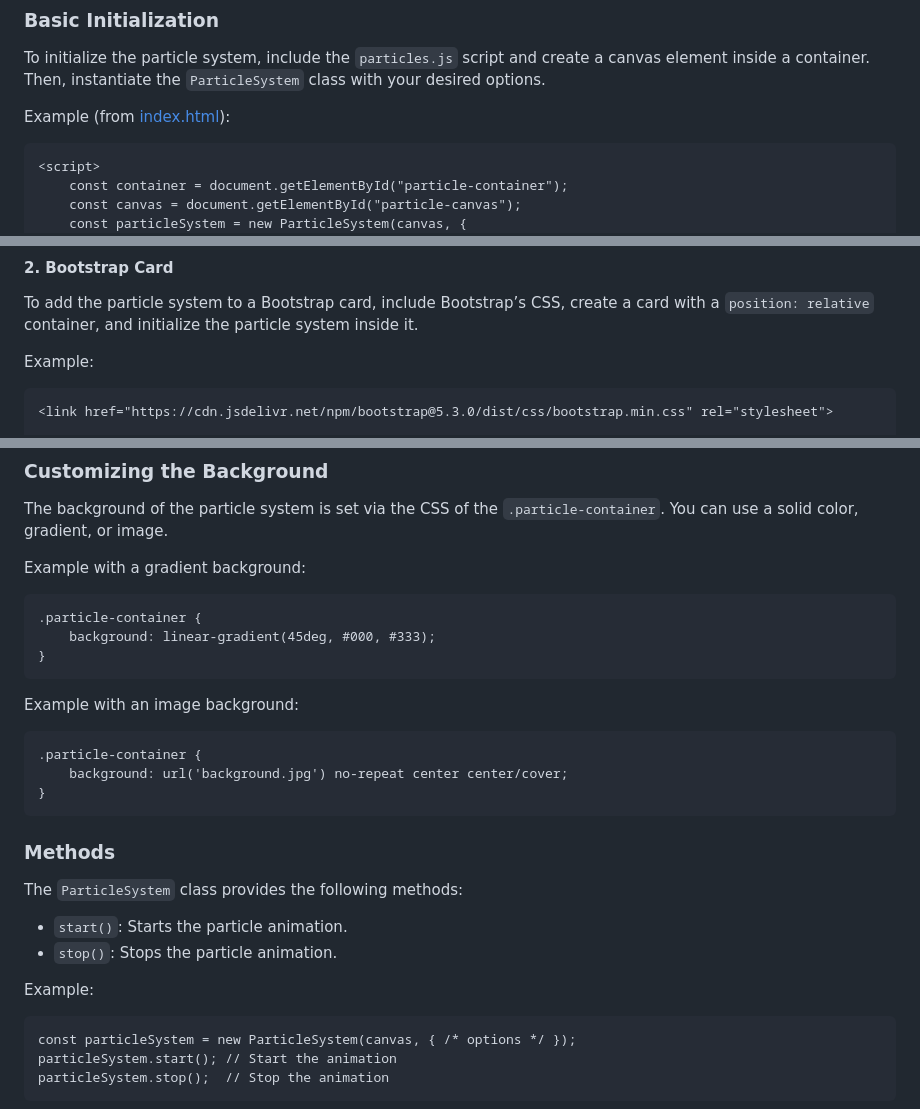
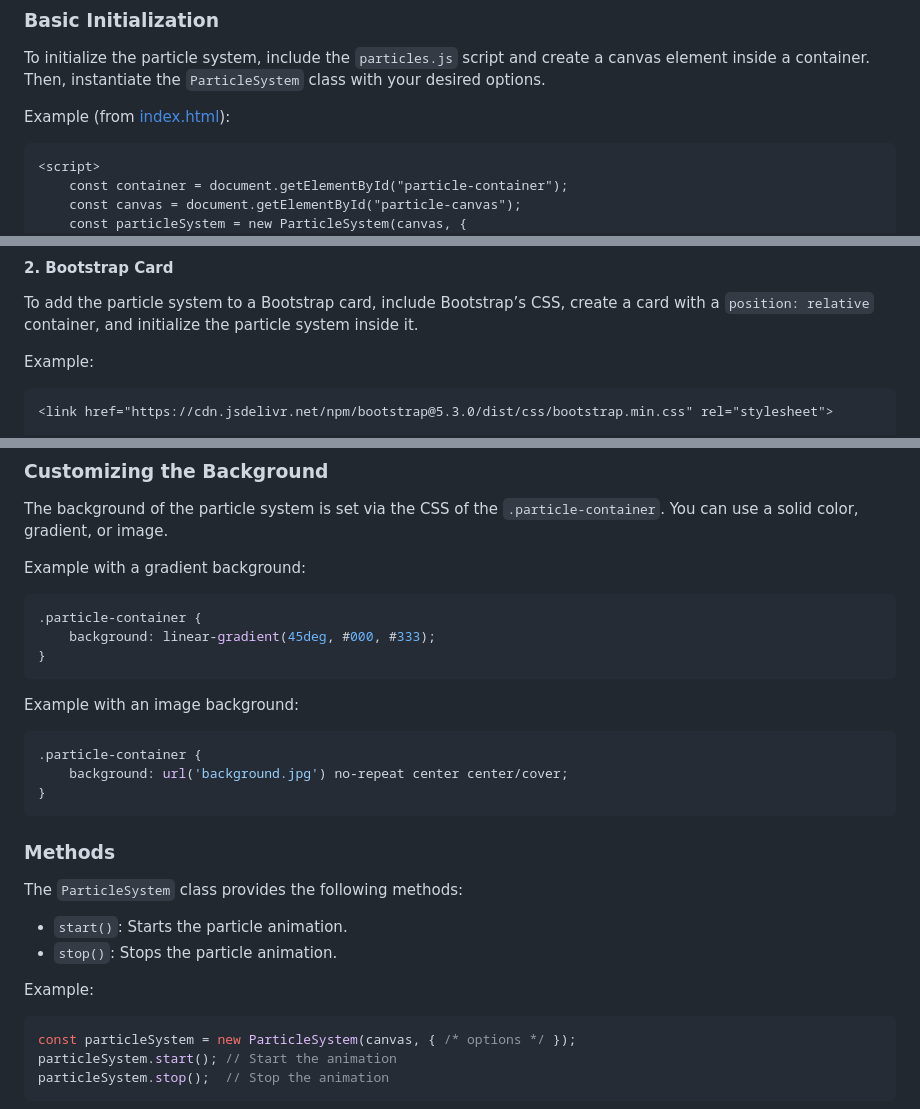
Before and after one commit to 0xHamy/sweet_particles, a Markdown page: README.md, 3 parts joined by grey strips. GitHub-like rendering.

Commit message:
added code type

````diff
--- a/README.md
+++ b/README.md
@@ -55,7 +55,7 @@ The particle system is initialized by creating an instance of the `ParticleSyste
 To initialize the particle system, include the `particles.js` script and create a canvas element inside a container. Then, instantiate the `ParticleSystem` class with your desired options.
 
 Example (from [index.html](./index.html)):
-```
+```html
 <script>
     const container = document.getElementById("particle-container");
     const canvas = document.getElementById("particle-canvas");
@@ -110,7 +110,7 @@ CSS for the container:
 To add the particle system to a Bootstrap card, include Bootstrap’s CSS, create a card with a `position: relative` container, and initialize the particle system inside it.
 
 Example:
-```
+```html
 <link href="https://cdn.jsdelivr.net/npm/bootstrap@5.3.0/dist/css/bootstrap.min.css" rel="stylesheet">
 
 <div class="container my-5">
@@ -222,14 +222,14 @@ Example:
 The background of the particle system is set via the CSS of the `.particle-container`. You can use a solid color, gradient, or image.
 
 Example with a gradient background:
-```
+```css
 .particle-container {
     background: linear-gradient(45deg, #000, #333);
 }
 ```
 
 Example with an image background:
-```
+```css
 .particle-container {
     background: url('background.jpg') no-repeat center center/cover;
 }
@@ -243,7 +243,7 @@ The `ParticleSystem` class provides the following methods:
 - `stop()`: Stops the particle animation.
 
 Example:
-```
+```js
 const particleSystem = new ParticleSystem(canvas, { /* options */ });
 particleSystem.start(); // Start the animation
 particleSystem.stop();  // Stop the animation
````
Also changed, not shown: other parts of README.md (+2 -2 lines).
